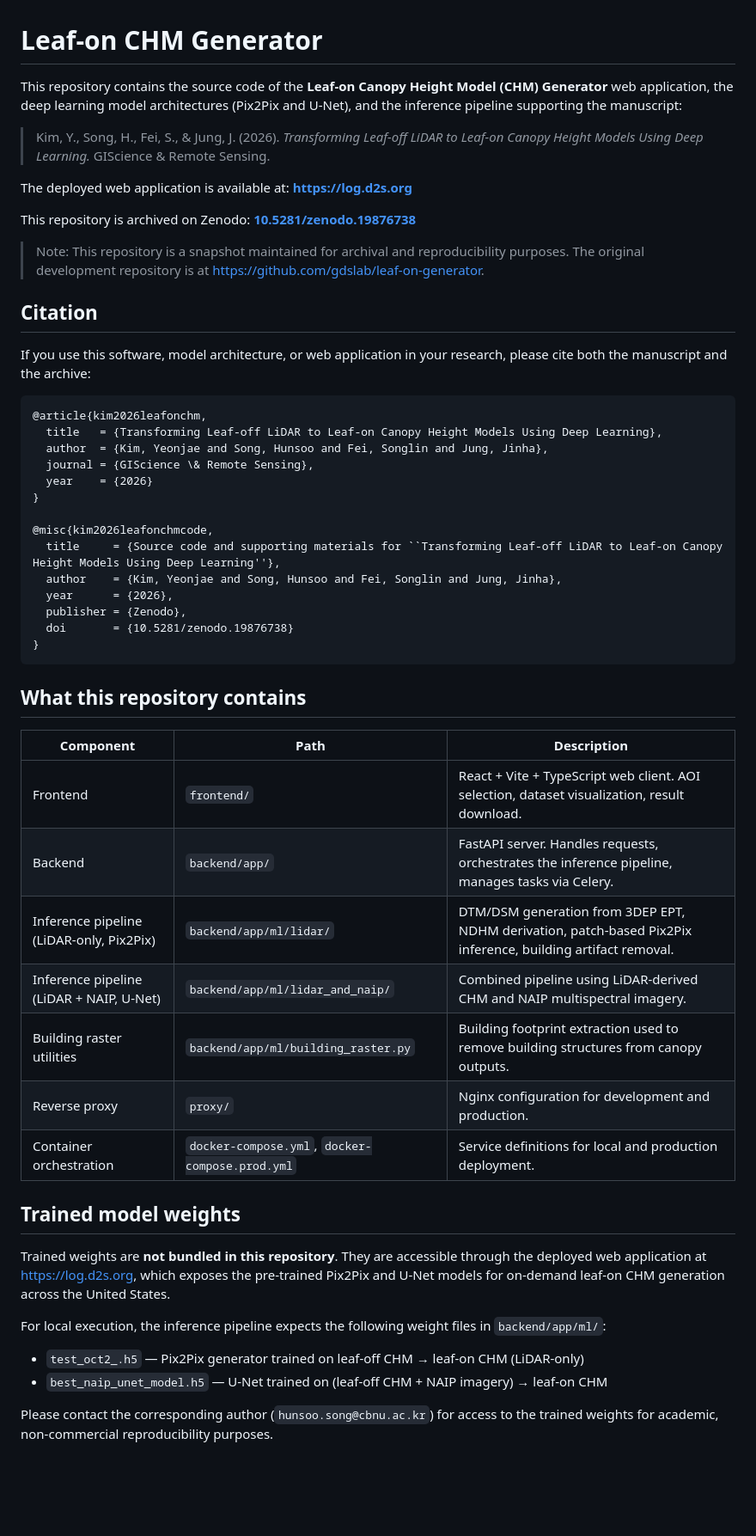
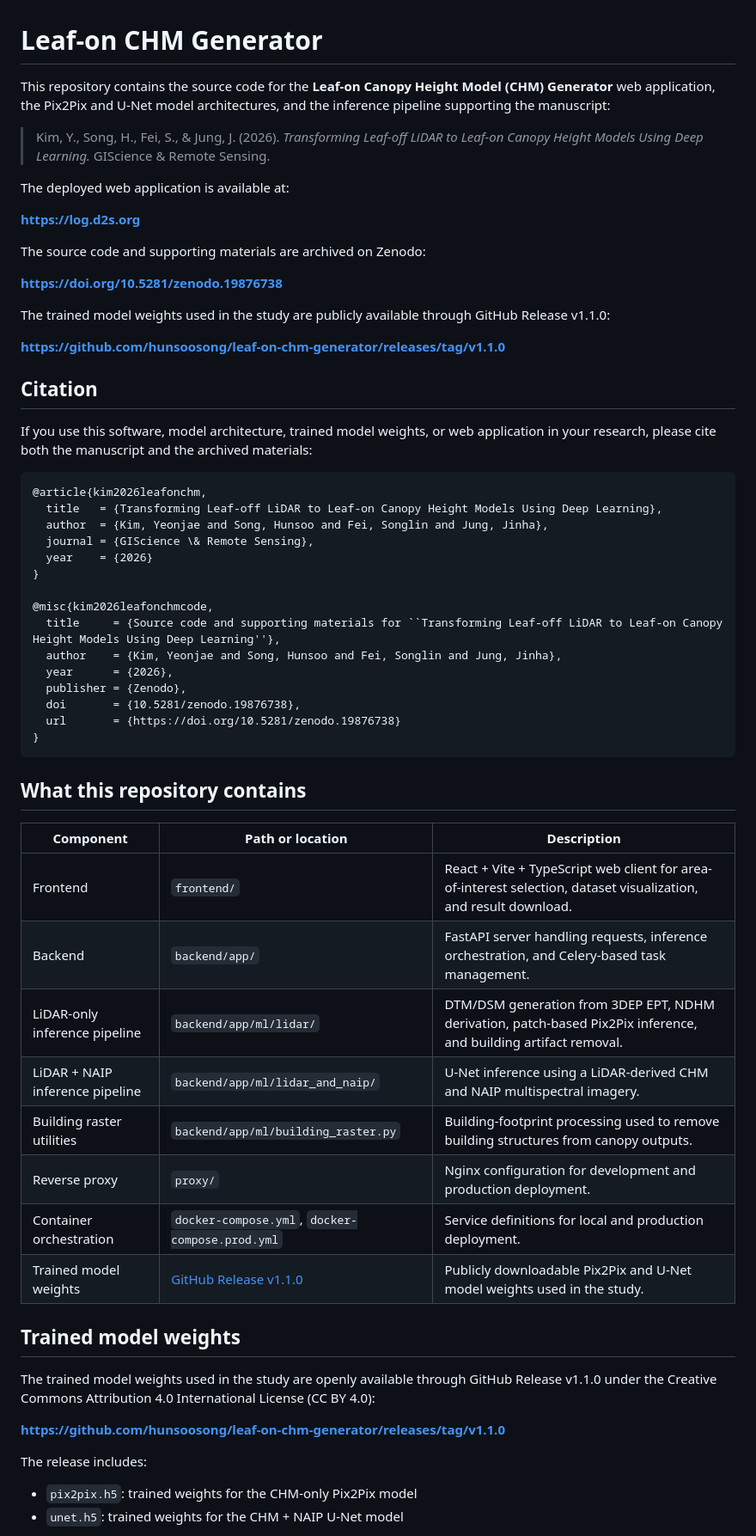
Before and after one commit to hunsoosong/leaf-on-chm-generator, a Markdown page: README.md, the part around one of its changes. Shown at 86% size. GitHub-like rendering; blank space fills up the shorter version.

````diff
--- a/README.md
+++ b/README.md
@@ -1,18 +1,24 @@
 # Leaf-on CHM Generator
 
-This repository contains the source code of the **Leaf-on Canopy Height Model (CHM) Generator** web application, the deep learning model architectures (Pix2Pix and U-Net), and the inference pipeline supporting the manuscript:
+This repository contains the source code for the **Leaf-on Canopy Height Model (CHM) Generator** web application, the Pix2Pix and U-Net model architectures, and the inference pipeline supporting the manuscript:
 
 > Kim, Y., Song, H., Fei, S., & Jung, J. (2026). *Transforming Leaf-off LiDAR to Leaf-on Canopy Height Models Using Deep Learning.* GIScience & Remote Sensing.
 
-The deployed web application is available at: **https://log.d2s.org**
+The deployed web application is available at:
 
-This repository is archived on Zenodo: **[10.5281/zenodo.19876738](https://doi.org/10.5281/zenodo.19876738)**
+**https://log.d2s.org**
 
-> Note: This repository is a snapshot maintained for archival and reproducibility purposes. The original development repository is at <https://github.com/gdslab/leaf-on-generator>.
+The source code and supporting materials are archived on Zenodo:
+
+**https://doi.org/10.5281/zenodo.19876738**
+
+The trained model weights used in the study are publicly available through GitHub Release v1.1.0:
+
+**https://github.com/hunsoosong/leaf-on-chm-generator/releases/tag/v1.1.0**
 
 ## Citation
 
-If you use this software, model architecture, or web application in your research, please cite both the manuscript and the archive:
+If you use this software, model architecture, trained model weights, or web application in your research, please cite both the manuscript and the archived materials:
 
 ```bibtex
 @article{kim2026leafonchm,
@@ -27,30 +33,32 @@ If you use this software, model architecture, or web application in your researc
   author    = {Kim, Yeonjae and Song, Hunsoo and Fei, Songlin and Jung, Jinha},
   year      = {2026},
   publisher = {Zenodo},
-  doi       = {10.5281/zenodo.19876738}
+  doi       = {10.5281/zenodo.19876738},
+  url       = {https://doi.org/10.5281/zenodo.19876738}
 }
 ```
 
 ## What this repository contains
 
-| Component | Path | Description |
+| Component | Path or location | Description |
 |---|---|---|
-| Frontend | `frontend/` | React + Vite + TypeScript web client. AOI selection, dataset visualization, result download. |
-| Backend | `backend/app/` | FastAPI server. Handles requests, orchestrates the inference pipeline, manages tasks via Celery. |
-| Inference pipeline (LiDAR-only, Pix2Pix) | `backend/app/ml/lidar/` | DTM/DSM generation from 3DEP EPT, NDHM derivation, patch-based Pix2Pix inference, building artifact removal. |
-| Inference pipeline (LiDAR + NAIP, U-Net) | `backend/app/ml/lidar_and_naip/` | Combined pipeline using LiDAR-derived CHM and NAIP multispectral imagery. |
-| Building raster utilities | `backend/app/ml/building_raster.py` | Building footprint extraction used to remove building structures from canopy outputs. |
-| Reverse proxy | `proxy/` | Nginx configuration for development and production. |
+| Frontend | `frontend/` | React + Vite + TypeScript web client for area-of-interest selection, dataset visualization, and result download. |
+| Backend | `backend/app/` | FastAPI server handling requests, inference orchestration, and Celery-based task management. |
+| LiDAR-only inference pipeline | `backend/app/ml/lidar/` | DTM/DSM generation from 3DEP EPT, NDHM derivation, patch-based Pix2Pix inference, and building artifact removal. |
+| LiDAR + NAIP inference pipeline | `backend/app/ml/lidar_and_naip/` | U-Net inference using a LiDAR-derived CHM and NAIP multispectral imagery. |
+| Building raster utilities | `backend/app/ml/building_raster.py` | Building-footprint processing used to remove building structures from canopy outputs. |
+| Reverse proxy | `proxy/` | Nginx configuration for development and production deployment. |
 | Container orchestration | `docker-compose.yml`, `docker-compose.prod.yml` | Service definitions for local and production deployment. |
+| Trained model weights | [GitHub Release v1.1.0](https://github.com/hunsoosong/leaf-on-chm-generator/releases/tag/v1.1.0) | Publicly downloadable Pix2Pix and U-Net model weights used in the study. |
 
 ## Trained model weights
 
-Trained weights are **not bundled in this repository**. They are accessible through the deployed web application at <https://log.d2s.org>, which exposes the pre-trained Pix2Pix and U-Net models for on-demand leaf-on CHM generation across the United States.
+The trained model weights used in the study are openly available through GitHub Release v1.1.0 under the Creative Commons Attribution 4.0 International License (CC BY 4.0):
 
-For local execution, the inference pipeline expects the following weight files in `backend/app/ml/`:
+**https://github.com/hunsoosong/leaf-on-chm-generator/releases/tag/v1.1.0**
 
-- `test_oct2_.h5` — Pix2Pix generator trained on leaf-off CHM → leaf-on CHM (LiDAR-only)
-- `best_naip_unet_model.h5` — U-Net trained on (leaf-off CHM + NAIP imagery) → leaf-on CHM
+The release includes:
 
-Please contact the corresponding author (`hunsoo.song@cbnu.ac.kr`) for access to the trained weights for academic, non-commercial reproducibility purposes.
+- `pix2pix.h5`: trained weights for the CHM-only Pix2Pix model
+- `unet.h5`: trained weights for the CHM + NAIP U-Net model
 
````
Also changed, not shown: other parts of README.md (+51 -22 lines).
